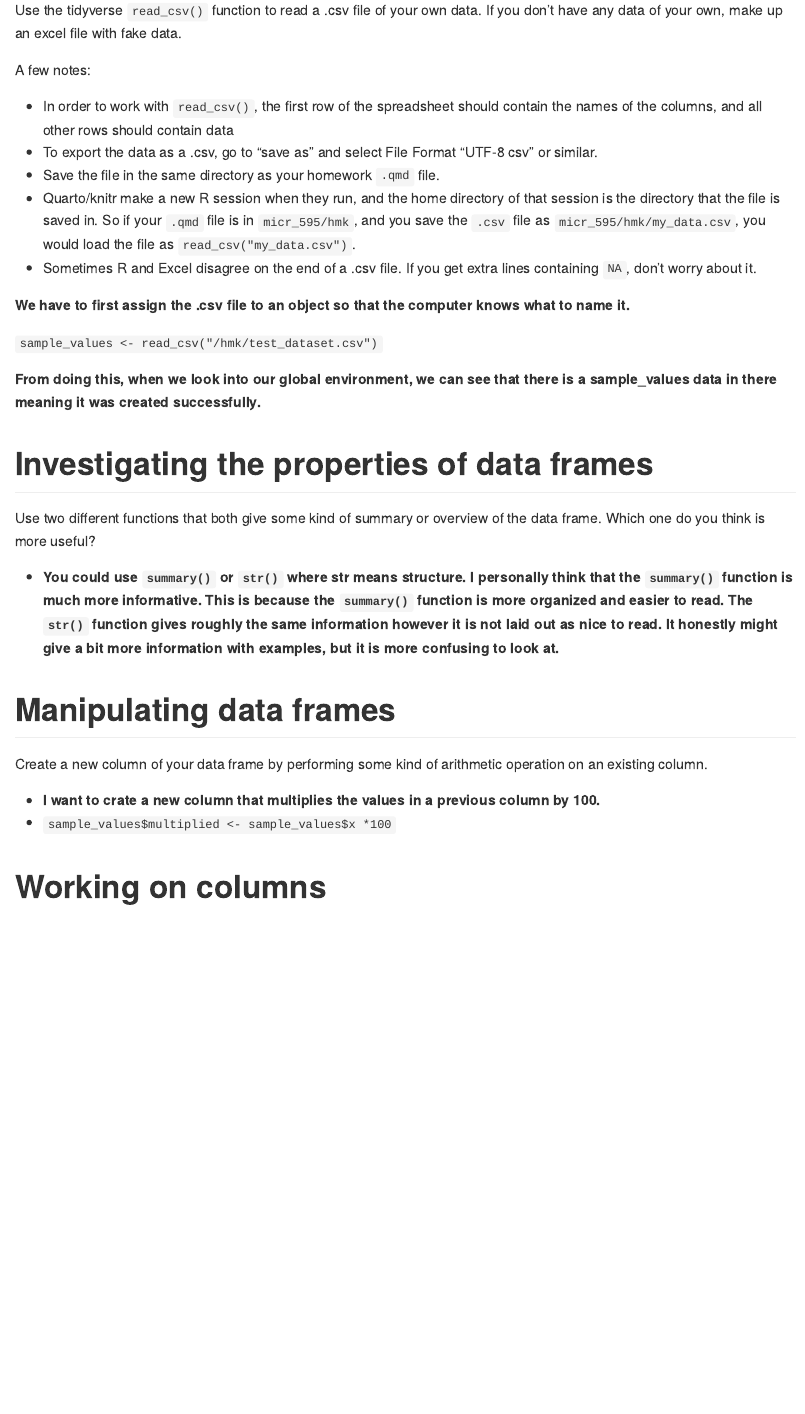
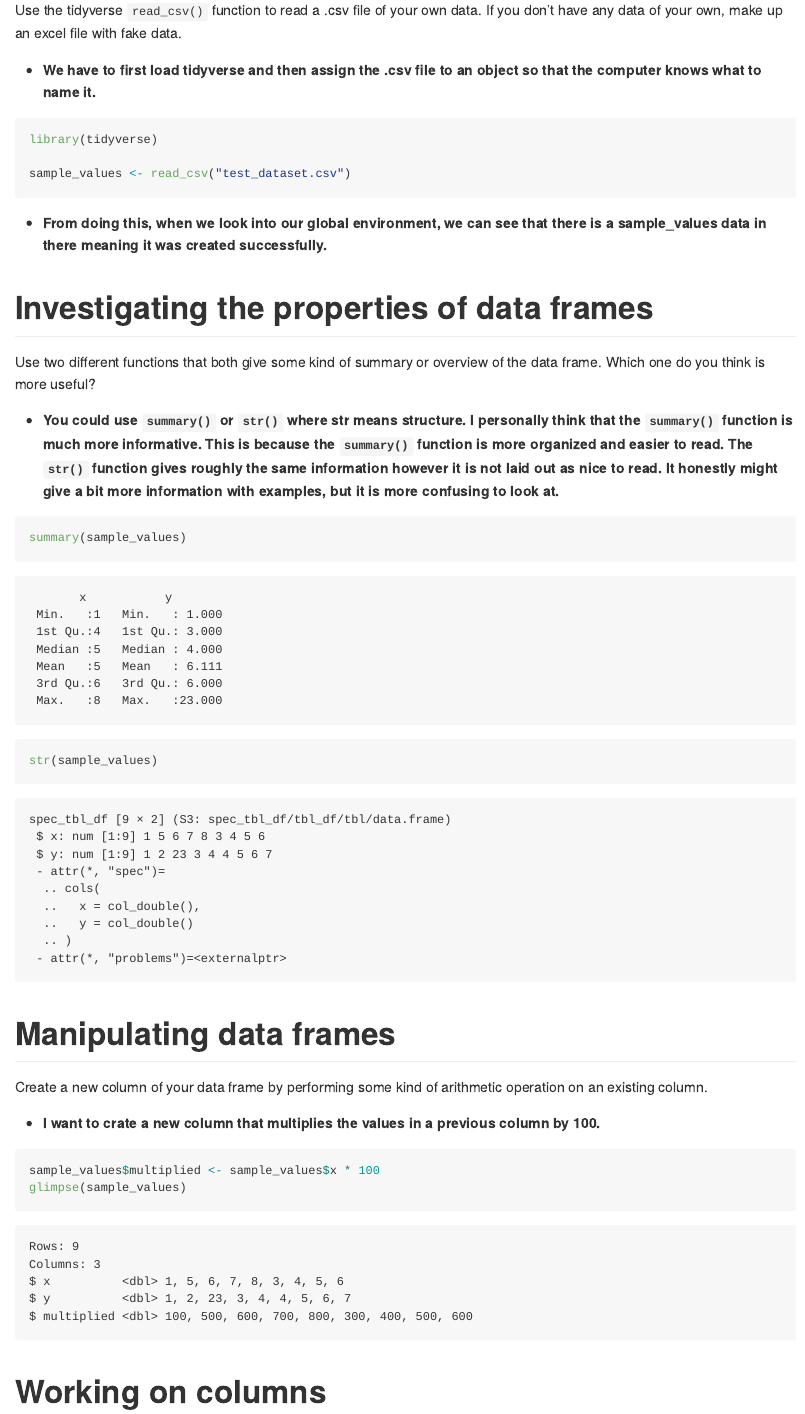
Before and after one commit to araffoc1/MICR575, a Quarto document (hmk/hmk_03.qmd): the page in a window 1100 px wide, from 280 px down. The pictures show the output file hmk/hmk_03.md that the author committed with the source, drawn offline in the style of GitHub.

Commit message:
Updated homework 3 submission.

````diff
--- a/hmk/hmk_03.qmd
+++ b/hmk/hmk_03.qmd
@@ -11,19 +11,15 @@ Please download this template, fill it out, and submit it as homework.
 
 Use the tidyverse `read_csv()` function to read a .csv file of your own data. If you don't have any data of your own, make up an excel file with fake data.
 
-A few notes:
+-   **We have to first load tidyverse and then assign the .csv file to an object so that the computer knows what to name it.**
 
--   In order to work with `read_csv()`, the first row of the spreadsheet should contain the names of the columns, and all other rows should contain data
--   To export the data as a .csv, go to "save as" and select File Format "UTF-8 csv" or similar.
--   Save the file in the same directory as your homework `.qmd` file.
--   Quarto/knitr make a new R session when they run, and the home directory of that session is the directory that the file is saved in. So if your `.qmd` file is in `micr_595/hmk`, and you save the `.csv` file as `micr_595/hmk/my_data.csv`, you would load the file as `read_csv("my_data.csv")`.
--   Sometimes R and Excel disagree on the end of a .csv file. If you get extra lines containing `NA`, don't worry about it.
+```{r, message=FALSE}
+library(tidyverse)
 
-**We have to first assign the .csv file to an object so that the computer knows what to name it.**
+sample_values <- read_csv("test_dataset.csv")
+```
 
-`sample_values <- read_csv("/hmk/test_dataset.csv")`
-
-**From doing this, when we look into our global environment, we can see that there is a sample_values data in there meaning it was created successfully.**
+-   **From doing this, when we look into our global environment, we can see that there is a sample_values data in there meaning it was created successfully.**
 
 # Investigating the properties of data frames
 
@@ -31,9 +27,20 @@ Use two different functions that both give some kind of summary or overview of t
 
 -   **You could use `summary()` or `str()` where str means structure. I personally think that the `summary()` function is much more informative. This is because the `summary()` function is more organized and easier to read. The `str()` function gives roughly the same information however it is not laid out as nice to read. It honestly might give a bit more information with examples, but it is more confusing to look at.**
 
+```{r, message=FALSE}
+summary(sample_values)
+```
+
+```{r, message=FALSE}
+str(sample_values)
+```
+
 # Manipulating data frames
 
 Create a new column of your data frame by performing some kind of arithmetic operation on an existing column.
 
 -   **I want to crate a new column that multiplies the values in a previous column by 100.**
--   `sample_values$multiplied <- sample_values$x *100`
+
+```{r, message=FALSE}
+sample_values$multiplied <- sample_values$x * 100
+glimpse(sample_values)
````
Also changed, not shown: hmk/hmk_03.md, hmk/hmk_03.qmd (6 more changed lines).
